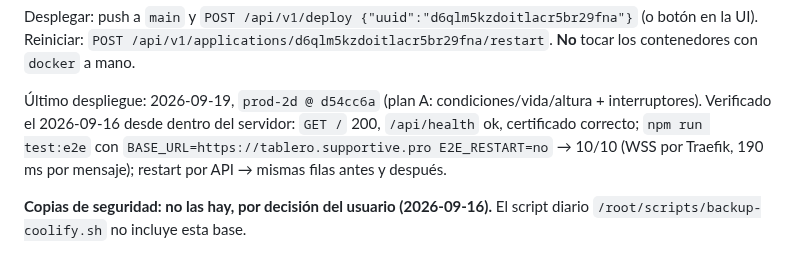
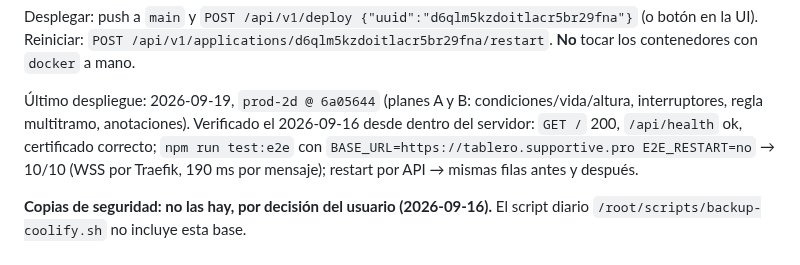
Before and after one commit to JorgeForero02/JA-VTT, a Markdown page: docs/03-despliegue.md, the part around the change. Rendered like a GitHub page.

```diff
--- a/docs/03-despliegue.md
+++ b/docs/03-despliegue.md
@@ -19,7 +19,7 @@ Desplegar: push a `main` y `POST /api/v1/deploy {"uuid":"d6qlm5kzdoitlacr5br29fn
 UI). Reiniciar: `POST /api/v1/applications/d6qlm5kzdoitlacr5br29fna/restart`. **No** tocar los
 contenedores con `docker` a mano.
 
-Último despliegue: 2026-09-19, `prod-2d @ d54cc6a` (plan A: condiciones/vida/altura + interruptores). Verificado el 2026-09-16 desde dentro del servidor: `GET /` 200, `/api/health` ok, certificado
+Último despliegue: 2026-09-19, `prod-2d @ 6a05644` (planes A y B: condiciones/vida/altura, interruptores, regla multitramo, anotaciones). Verificado el 2026-09-16 desde dentro del servidor: `GET /` 200, `/api/health` ok, certificado
 correcto; `npm run test:e2e` con `BASE_URL=https://tablero.supportive.pro E2E_RESTART=no` → 10/10
 (WSS por Traefik, 190 ms por mensaje); restart por API → mismas filas antes y después.
 
```
Also changed, not shown: docs/07-historial.md (+6 -0 lines).
